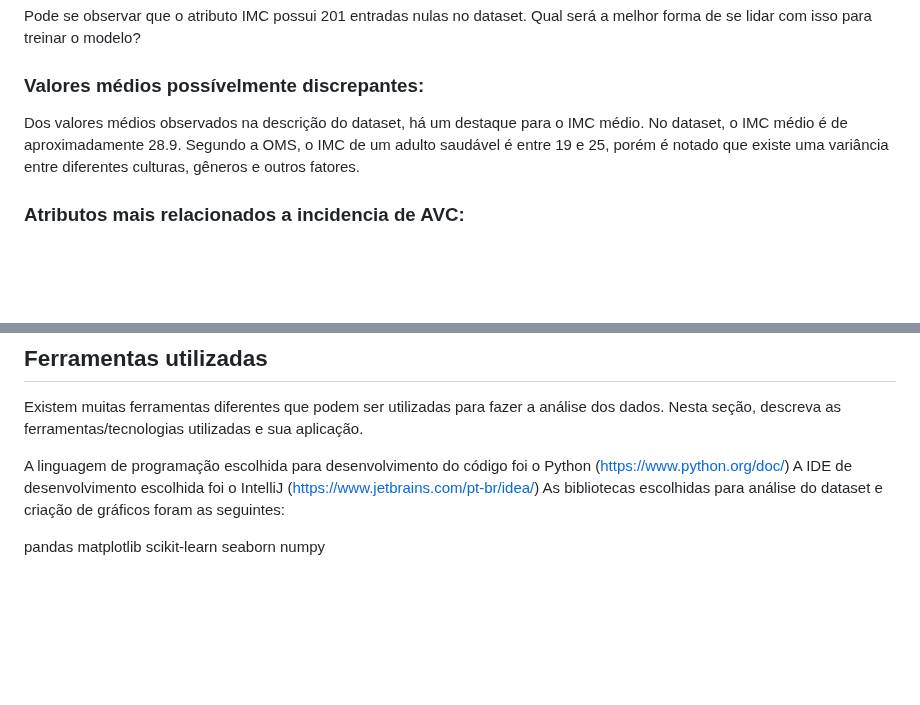
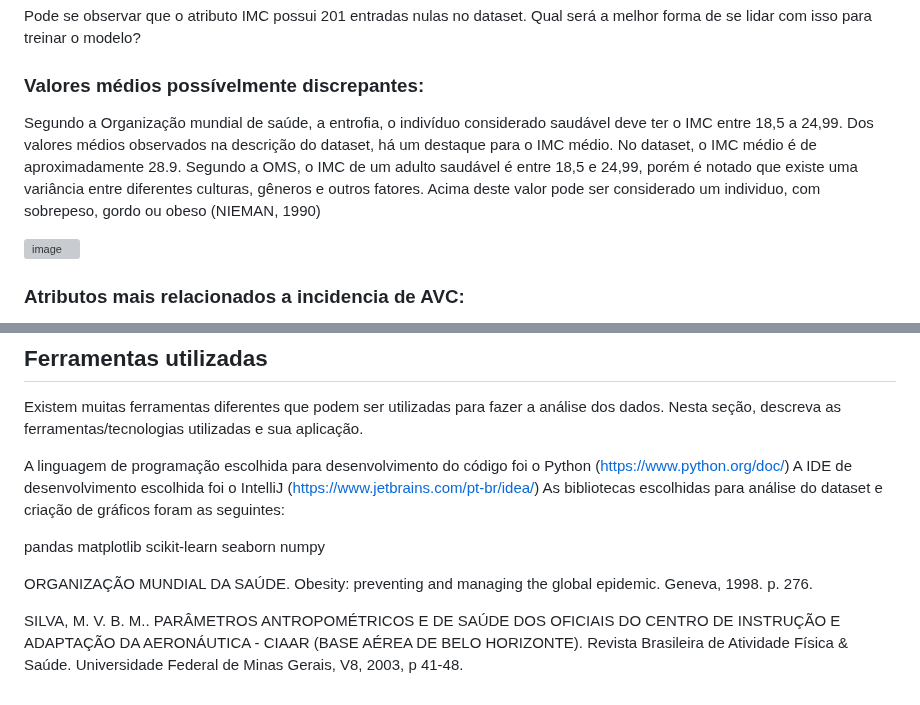
Before and after one commit to ICEI-PUC-Minas-PMV-SI/pmv-si-2024-1-pe7-t1-saude, a Markdown page: docs/conhecendo-dados.md, 2 parts joined by grey strips. Drawn GitHub-style; blank space fills up the shorter version; grey boxes are pictures that could not be loaded.

Commit message:
Update conhecendo-dados.md
IMC e referencias

```diff
--- a/docs/conhecendo-dados.md
+++ b/docs/conhecendo-dados.md
@@ -100,7 +100,10 @@ Pode se observar que o atributo IMC possui 201 entradas nulas no dataset. Qual s
 
 ### Valores médios possívelmente discrepantes:
 
-Dos valores médios observados na descrição do dataset, há um destaque para o IMC médio. No dataset, o IMC médio é de aproximadamente 28.9. Segundo a OMS, o IMC de um adulto saudável é entre 19 e 25, porém é notado que existe uma variância entre diferentes culturas, gêneros e outros fatores.
+Segundo a Organização mundial de saúde, a entrofia, o indivíduo considerado saudável deve ter o IMC entre 18,5 a 24,99.
+Dos valores médios observados na descrição do dataset, há um destaque para o IMC médio. No dataset, o IMC médio é de aproximadamente 28.9. Segundo a OMS, o IMC de um adulto saudável é entre 18,5 e 24,99, porém é notado que existe uma variância entre diferentes culturas, gêneros e outros fatores. Acima deste valor pode ser considerado um individuo, com sobrepeso, gordo ou obeso (NIEMAN, 1990)
+
+![image](https://github.com/ICEI-PUC-Minas-PMV-SI/pmv-si-2024-1-pe7-t1-saude/assets/81451748/d26183ee-5002-402d-8f75-65f83a295952)
 
 ### Atributos mais relacionados a incidencia de AVC:
 
@@ -252,3 +255,8 @@ matplotlib
 scikit-learn
 seaborn
 numpy
+
+
+ORGANIZAÇÃO MUNDIAL DA SAÚDE. Obesity: preventing and managing the global epidemic. Geneva, 1998. p. 276.
+
+SILVA, M. V. B. M.. PARÂMETROS ANTROPOMÉTRICOS E DE SAÚDE DOS OFICIAIS DO CENTRO DE INSTRUÇÃO E ADAPTAÇÃO DA AERONÁUTICA - CIAAR (BASE AÉREA DE BELO HORIZONTE). Revista Brasileira de Atividade Física & Saúde. Universidade Federal de Minas Gerais, V8, 2003, p 41-48.
```
